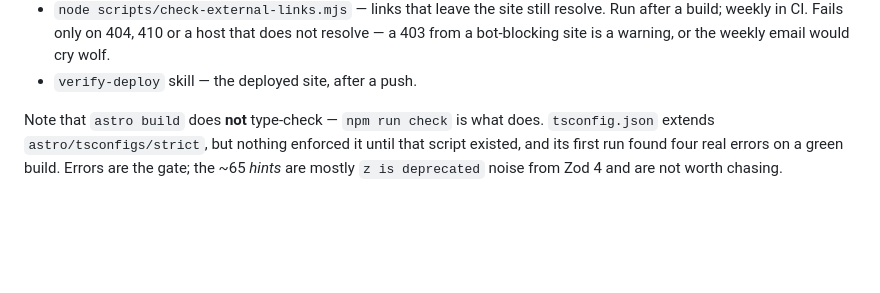
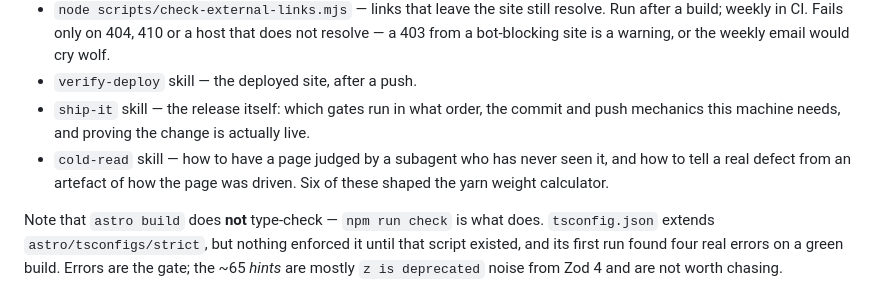
Before and after one commit to sklocheva/hookd, a Markdown page: CLAUDE.md, the part around the change. Drawn GitHub-style; blank space fills up the shorter version.

Commit message:
Two project skills: the cold read, and shipping a change
Both procedures were run by hand every round of the yarn weight
calculator, out of memory, and both have gone wrong that way.

- cold-read: how to brief a subagent who has never seen the site, and
  how to read what comes back — verify a defect before fixing it,
  scripted input is not typing, a hidden browser pane does not fire its
  observers, and the decisions a cold read may not overturn.
- ship-it: the gates in order and why each exists, the commit and push
  mechanics this machine needs, and proving the change is live rather
  than trusting a green check.

Co-Authored-By: Claude Opus 5 <noreply@anthropic.com>

```diff
--- a/CLAUDE.md
+++ b/CLAUDE.md
@@ -50,6 +50,11 @@ There is no linter. The checks that exist are:
   a build; weekly in CI. Fails only on 404, 410 or a host that does not resolve — a 403 from a
   bot-blocking site is a warning, or the weekly email would cry wolf.
 - `verify-deploy` skill — the deployed site, after a push.
+- `ship-it` skill — the release itself: which gates run in what order, the commit and push
+  mechanics this machine needs, and proving the change is actually live.
+- `cold-read` skill — how to have a page judged by a subagent who has never seen it, and how
+  to tell a real defect from an artefact of how the page was driven. Six of these shaped the
+  yarn weight calculator.
 
 Note that `astro build` does **not** type-check — `npm run check` is what does. `tsconfig.json`
 extends `astro/tsconfigs/strict`, but nothing enforced it until that script existed, and its
```
Also changed, not shown: 2 other files.
